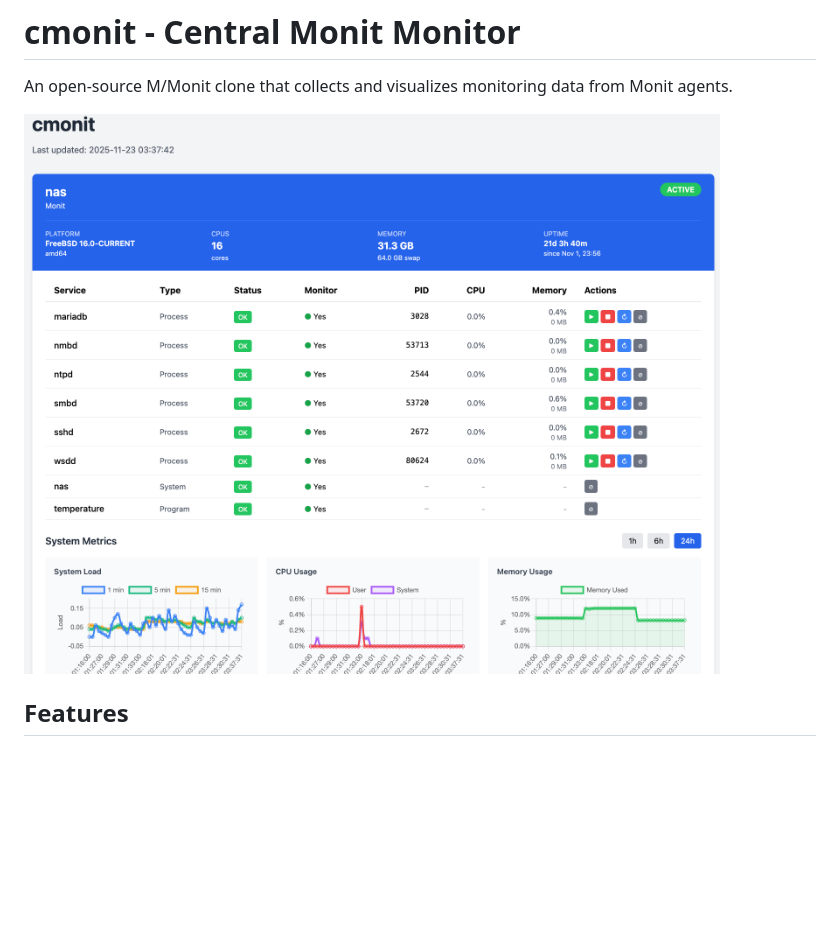
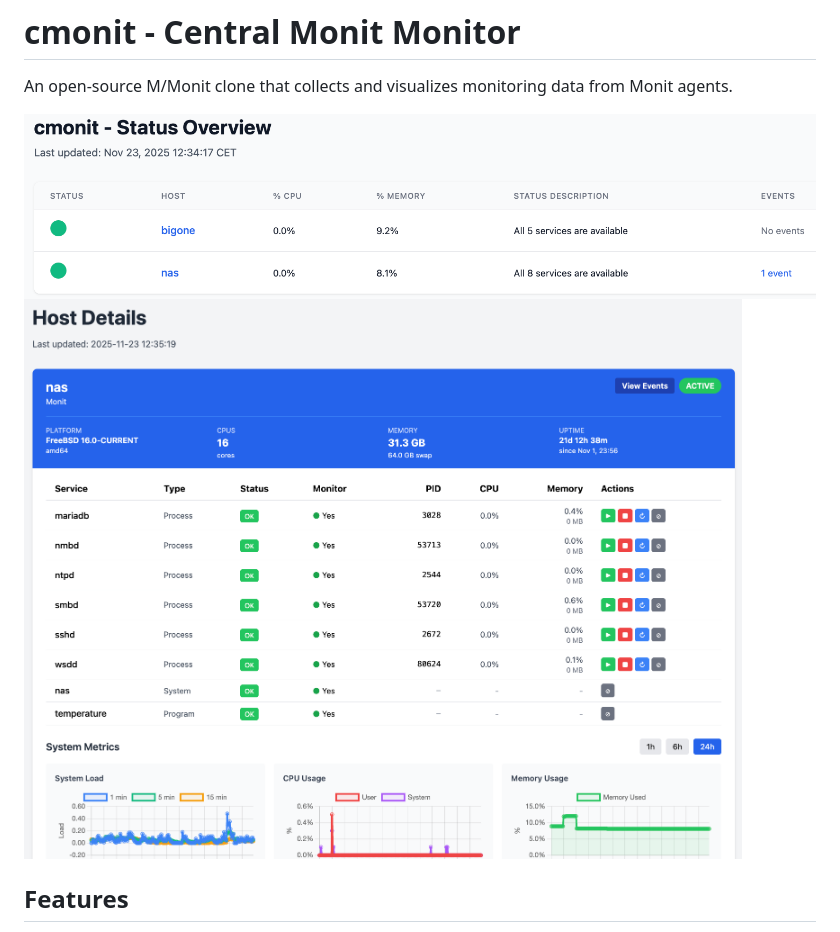
Before and after one commit to ocochard/cmonit, a Markdown page: README.md, the part around the change. Drawn GitHub-style; pictures changed too: docs/host.png (added), docs/screenshot.png (deleted), docs/status.png (added); blank space fills up the shorter version.

Commit message:
update screenshots

```diff
--- a/README.md
+++ b/README.md
@@ -2,7 +2,8 @@
 
 An open-source M/Monit clone that collects and visualizes monitoring data from Monit agents.
 
-![cmonit Dashboard](docs/screenshot.png)
+![cmonit Status](docs/status.png)
+![cmonit Host](docs/host.png)
 
 ## Features
 
```
